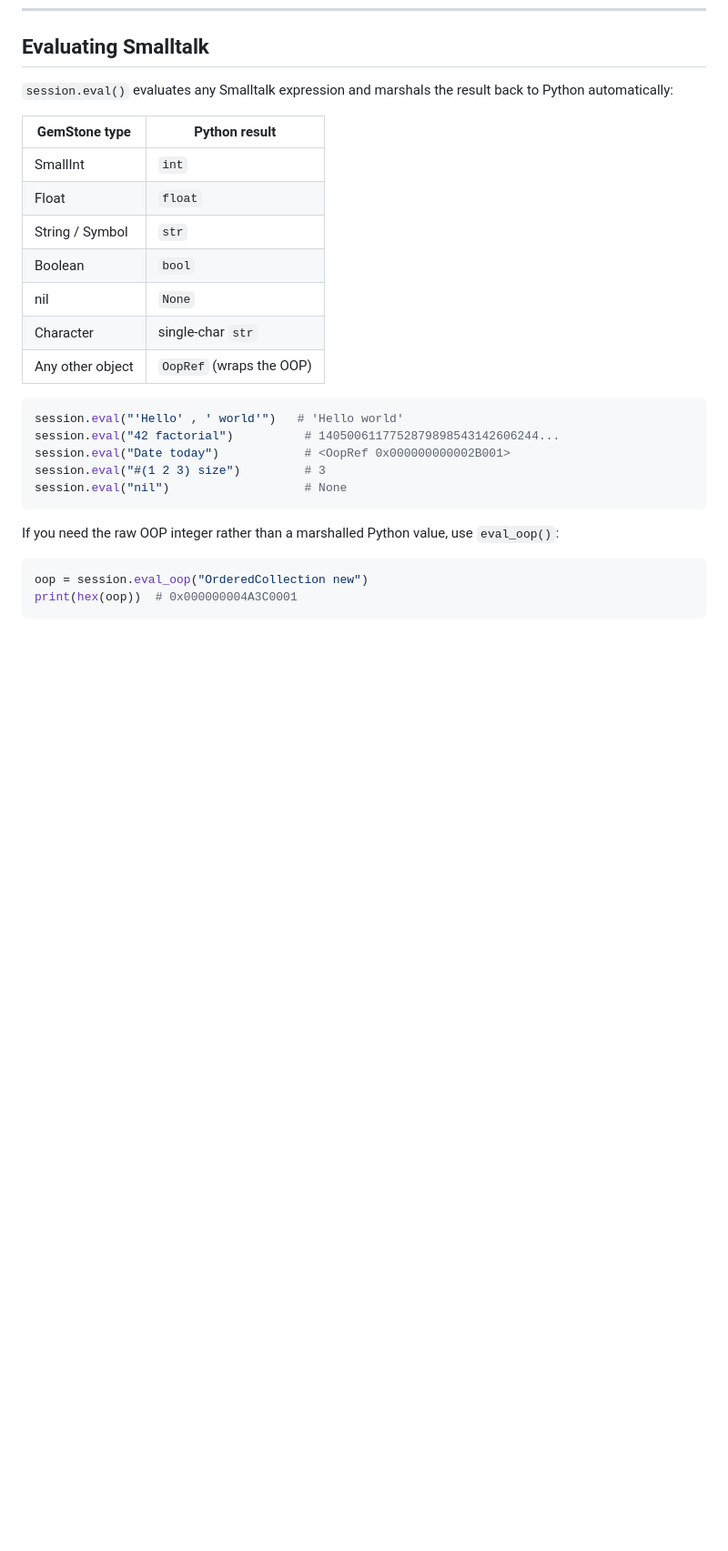
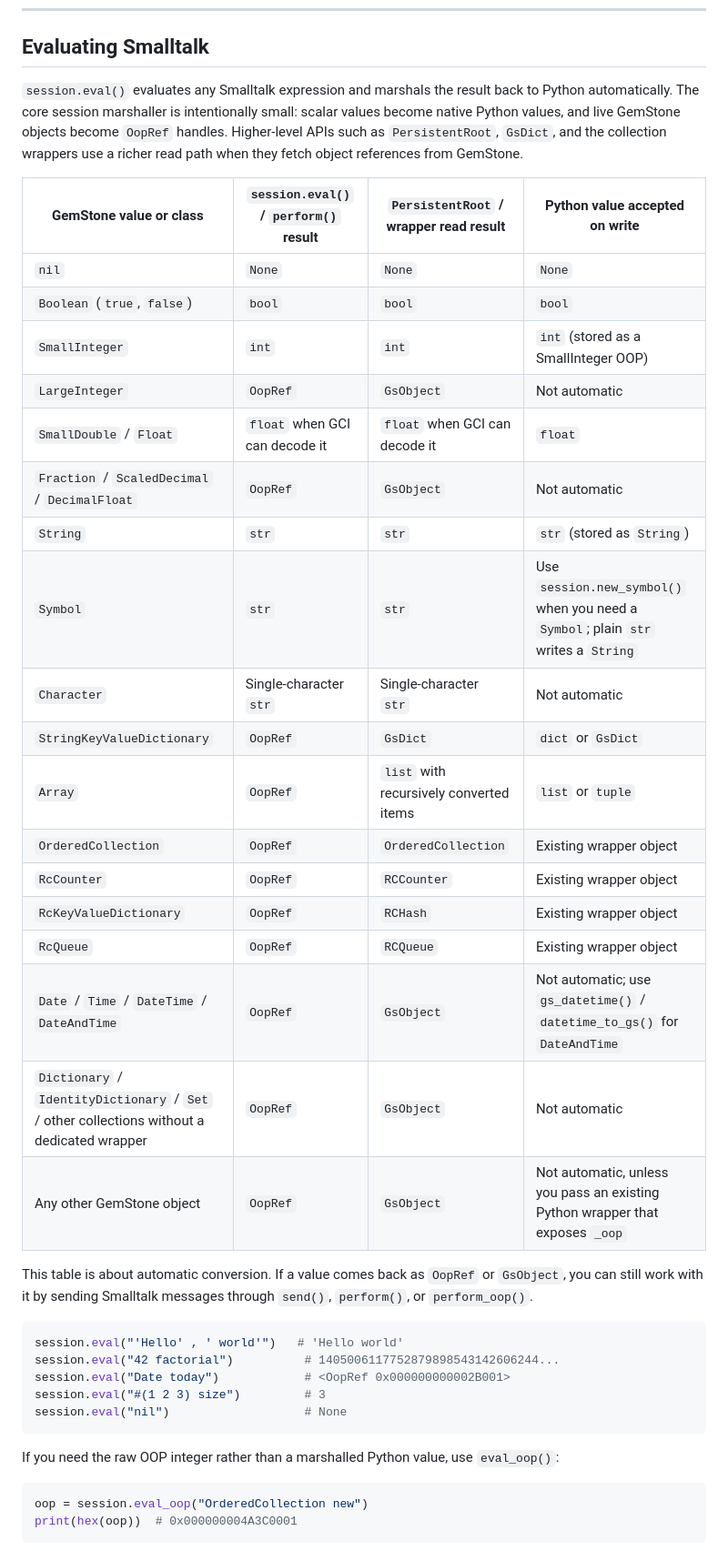
Before and after one commit to unicompute/gemstone-py, a Markdown page: docs/medium-article.md, the part around the change. Shown at 91% size. GitHub-like rendering; blank space fills up the shorter version.

Commit message:
table for Gemstone class to Python types

````diff
--- a/docs/medium-article.md
+++ b/docs/medium-article.md
@@ -132,17 +132,30 @@ with gemstone.GemStoneSession(
 
 ## Evaluating Smalltalk
 
-`session.eval()` evaluates any Smalltalk expression and marshals the result back to Python automatically:
+`session.eval()` evaluates any Smalltalk expression and marshals the result back to Python automatically. The core session marshaller is intentionally small: scalar values become native Python values, and live GemStone objects become `OopRef` handles. Higher-level APIs such as `PersistentRoot`, `GsDict`, and the collection wrappers use a richer read path when they fetch object references from GemStone.
 
-| GemStone type | Python result |
-|---|---|
-| SmallInt | `int` |
-| Float | `float` |
-| String / Symbol | `str` |
-| Boolean | `bool` |
-| nil | `None` |
-| Character | single-char `str` |
-| Any other object | `OopRef` (wraps the OOP) |
+| GemStone value or class | `session.eval()` / `perform()` result | `PersistentRoot` / wrapper read result | Python value accepted on write |
+|---|---|---|---|
+| `nil` | `None` | `None` | `None` |
+| `Boolean` (`true`, `false`) | `bool` | `bool` | `bool` |
+| `SmallInteger` | `int` | `int` | `int` (stored as a SmallInteger OOP) |
+| `LargeInteger` | `OopRef` | `GsObject` | Not automatic |
+| `SmallDouble` / `Float` | `float` when GCI can decode it | `float` when GCI can decode it | `float` |
+| `Fraction` / `ScaledDecimal` / `DecimalFloat` | `OopRef` | `GsObject` | Not automatic |
+| `String` | `str` | `str` | `str` (stored as `String`) |
+| `Symbol` | `str` | `str` | Use `session.new_symbol()` when you need a `Symbol`; plain `str` writes a `String` |
+| `Character` | Single-character `str` | Single-character `str` | Not automatic |
+| `StringKeyValueDictionary` | `OopRef` | `GsDict` | `dict` or `GsDict` |
+| `Array` | `OopRef` | `list` with recursively converted items | `list` or `tuple` |
+| `OrderedCollection` | `OopRef` | `OrderedCollection` | Existing wrapper object |
+| `RcCounter` | `OopRef` | `RCCounter` | Existing wrapper object |
+| `RcKeyValueDictionary` | `OopRef` | `RCHash` | Existing wrapper object |
+| `RcQueue` | `OopRef` | `RCQueue` | Existing wrapper object |
+| `Date` / `Time` / `DateTime` / `DateAndTime` | `OopRef` | `GsObject` | Not automatic; use `gs_datetime()` / `datetime_to_gs()` for `DateAndTime` |
+| `Dictionary` / `IdentityDictionary` / `Set` / other collections without a dedicated wrapper | `OopRef` | `GsObject` | Not automatic |
+| Any other GemStone object | `OopRef` | `GsObject` | Not automatic, unless you pass an existing Python wrapper that exposes `_oop` |
+
+This table is about automatic conversion. If a value comes back as `OopRef` or `GsObject`, you can still work with it by sending Smalltalk messages through `send()`, `perform()`, or `perform_oop()`.
 
 ```python
 session.eval("'Hello' , ' world'")   # 'Hello world'
````
